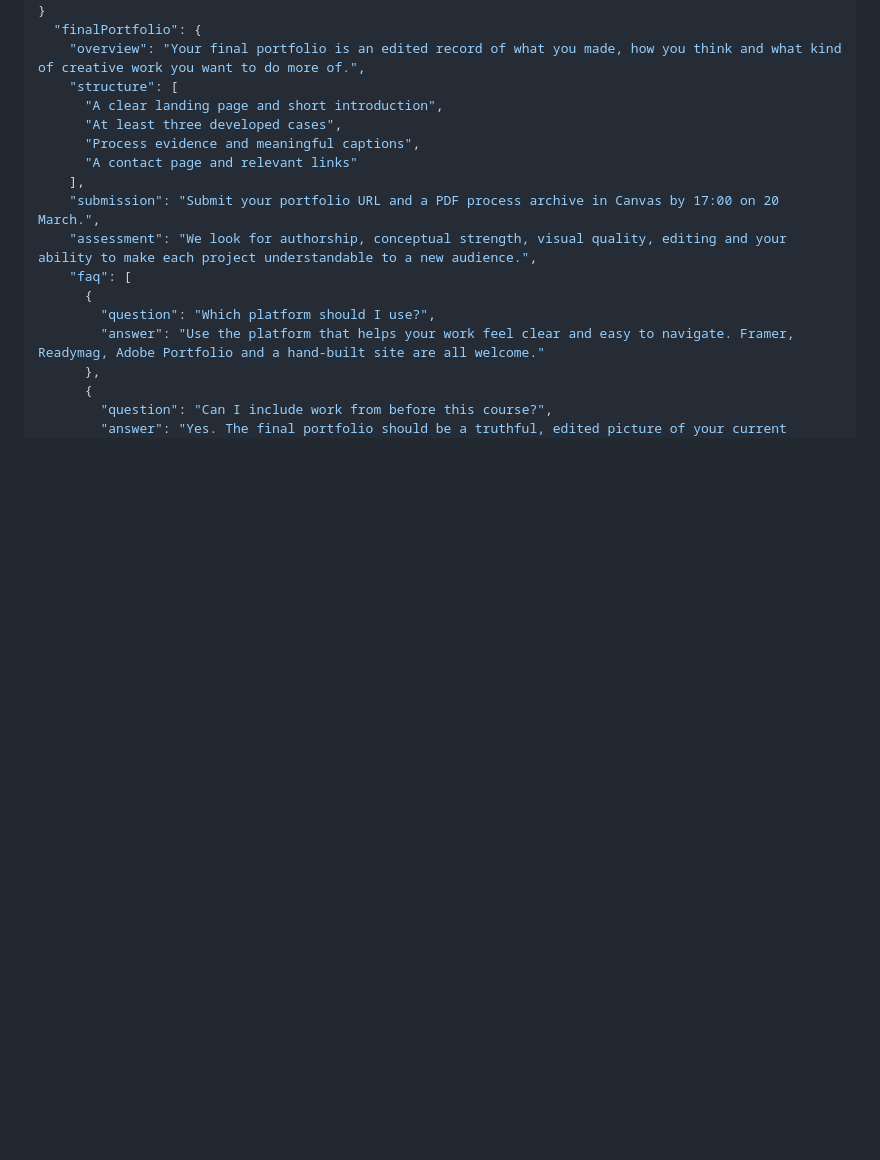
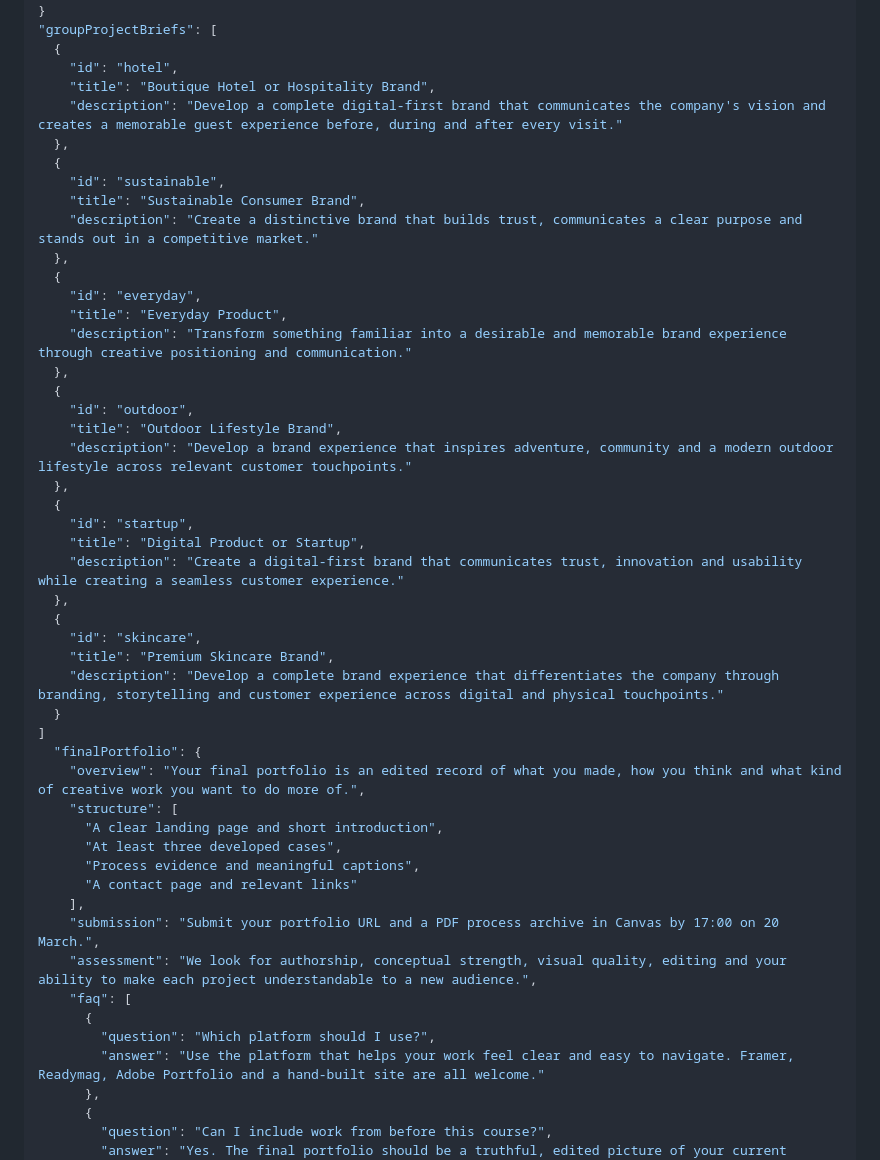
Before and after one commit to stinafreijd/content-creation-and-portfolio, a Markdown page: content/course.md, the part around one of its changes. Drawn GitHub-style; blank space fills up the shorter version.

```diff
--- a/content/course.md
+++ b/content/course.md
@@ -367,5 +393,37 @@ Tip: use GitHub's search in this file to find any wording shown on the site.
   ]
 }
+"groupProjectBriefs": [
+  {
+    "id": "hotel",
+    "title": "Boutique Hotel or Hospitality Brand",
+    "description": "Develop a complete digital-first brand that communicates the company's vision and creates a memorable guest experience before, during and after every visit."
+  },
+  {
+    "id": "sustainable",
+    "title": "Sustainable Consumer Brand",
+    "description": "Create a distinctive brand that builds trust, communicates a clear purpose and stands out in a competitive market."
+  },
+  {
+    "id": "everyday",
+    "title": "Everyday Product",
+    "description": "Transform something familiar into a desirable and memorable brand experience through creative positioning and communication."
+  },
+  {
+    "id": "outdoor",
+    "title": "Outdoor Lifestyle Brand",
+    "description": "Develop a brand experience that inspires adventure, community and a modern outdoor lifestyle across relevant customer touchpoints."
+  },
+  {
+    "id": "startup",
+    "title": "Digital Product or Startup",
+    "description": "Create a digital-first brand that communicates trust, innovation and usability while creating a seamless customer experience."
+  },
+  {
+    "id": "skincare",
+    "title": "Premium Skincare Brand",
+    "description": "Develop a complete brand experience that differentiates the company through branding, storytelling and customer experience across digital and physical touchpoints."
+  }
+]
   "finalPortfolio": {
     "overview": "Your final portfolio is an edited record of what you made, how you think and what kind of creative work you want to do more of.",
     "structure": [
```
Also changed, not shown: other parts of content/course.md (+69 -43 lines).
